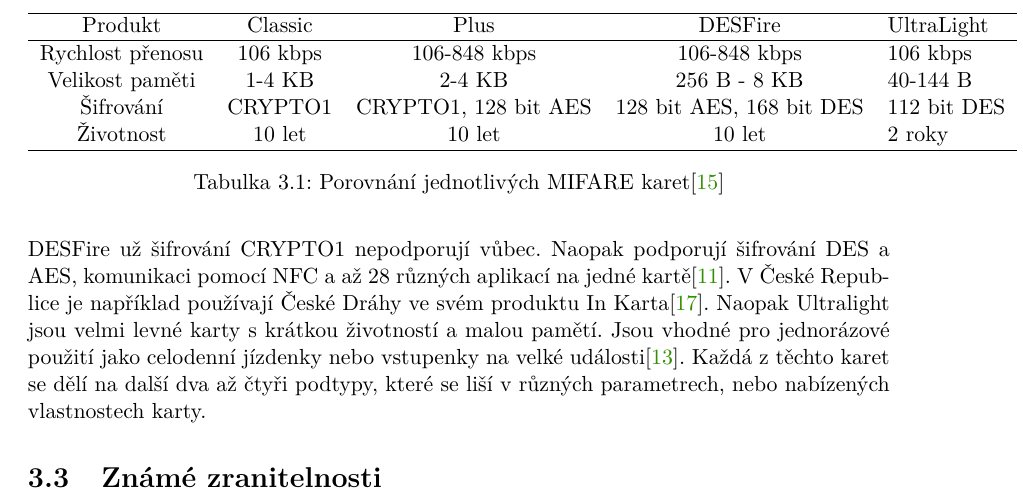
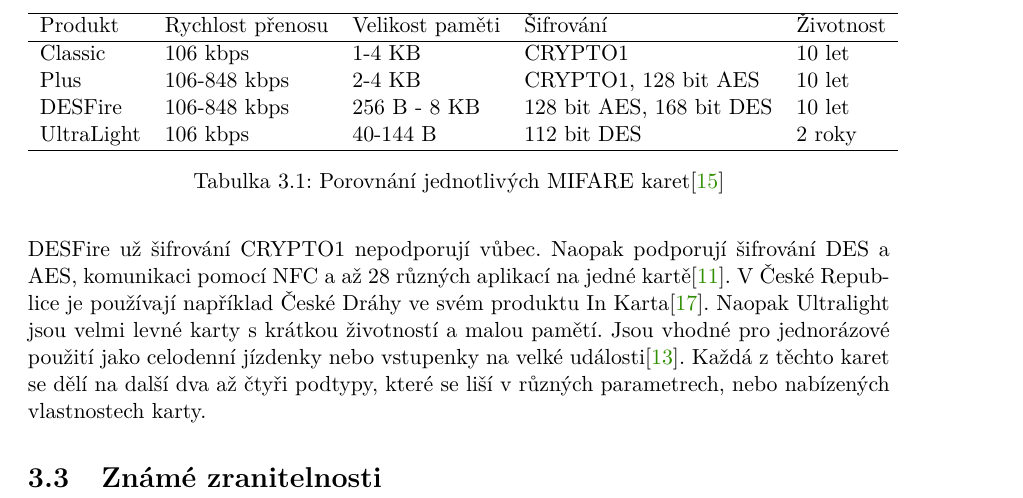
Before and after one commit to mbobcik/BachelorThesis, a LaTeX thesis (src/projekt.tex, which reads src/projekt-01-kapitoly-chapters.tex): part of page 11 of 15, cut at the place of the change. Compiled offline with pdfLaTeX.

Commit message:
Transponovaná tabulka

```diff
--- a/src/projekt-01-kapitoly-chapters.tex
+++ b/src/projekt-01-kapitoly-chapters.tex
@@ -94,16 +94,16 @@ MIFARE\textsuperscript{\textregistered} je obchodní značka rakouské společno
 \par
 Karty MIFARE Classic\textsuperscript{\textregistered} byly vyvinuty již v roce 1994 a brzy se staly úspěšným produktem. Původně byly navrženy jako karty se zabezpečenou pamětí. Byly proto používány v různých odvětvích, například v hromadné dopravě, ve školních kampusech nebo jako zaměstnanecké karty. Data a autentizace jsou šifrovány proprietární šifrou CRYPTO1. Zabezpečení ale není nejsilnější stránka těchto karet. Pro porovnání, i mnohem starší DES šifrování odolá o několik řádů delší čas útokům hrubou silou (brute force). Toho si je firma vědoma a nadále tyto karty nedoporučuje pro aplikace s důrazem na zabezpečení. Požadavky na bezpečnost vedly k vývoji dvou nových, lépe zabezpečených typů karet, MIFARE Plus a MIFARE DESFire\cite{Mifare_Classic_story}\cite{MIFARE_Classic_Official_about}.
 \par
-Chytré karty MIFARE Plus jsou nástupcem karet Classic. Zpětná kompabilita je zajištěna podporou starší a méně bezpečnou šifrou CRYPTO1. Je tedy možné postupně modernizovat již zavedené systémy, ikdyž tento způsob neodstraňuje všechna rizika karet Classic. Nad to je implementována mnohem bezpečnější 128 bitová AES šifra\cite{MIFARE_Plus_Official}. Karty MIFARE DESFire už šifrování CRYPTO1 nepodporují vůbec. Naopak podporují šifrování DES a AES, komunikaci pomocí NFC a až 28 různých aplikací na jedné kartě\cite{MIFARE_DESFire_Official}. V České Republice je například používají České Dráhy ve svém produktu In Karta\cite{Ceske_Drahy_Podminky_InKarta}. Naopak Ultralight jsou velmi levné karty s krátkou životností a malou pamětí. Jsou vhodné pro jednorázové použití jako celodenní jízdenky nebo vstupenky na velké události\cite{MIFARE_Ultralight_Official}. Každá z těchto karet se dělí na další dva až čtyři podtypy, které se liší v různých parametrech, nebo nabízených vlastnostech karty.
+Chytré karty MIFARE Plus jsou nástupcem karet Classic. Zpětná kompabilita je zajištěna podporou starší a méně bezpečnou šifrou CRYPTO1. Je tedy možné postupně modernizovat již zavedené systémy, ikdyž tento způsob neodstraňuje všechna rizika karet Classic. Nad to je implementována mnohem bezpečnější 128 bitová AES šifra\cite{MIFARE_Plus_Official}. Karty MIFARE DESFire už šifrování CRYPTO1 nepodporují vůbec. Naopak podporují šifrování DES a AES, komunikaci pomocí NFC a až 28 různých aplikací na jedné kartě\cite{MIFARE_DESFire_Official}. V České Republice je používají například České Dráhy ve svém produktu In Karta\cite{Ceske_Drahy_Podminky_InKarta}. Naopak Ultralight jsou velmi levné karty s krátkou životností a malou pamětí. Jsou vhodné pro jednorázové použití jako celodenní jízdenky nebo vstupenky na velké události\cite{MIFARE_Ultralight_Official}. Každá z těchto karet se dělí na další dva až čtyři podtypy, které se liší v různých parametrech, nebo nabízených vlastnostech karty.
 
 \begin{table}[]
-\begin{tabular}{ccccl}
+\begin{tabular}{lllll}
 \hline
-Produkt          & Classic  & Plus                 & DESFire                  & UltraLight  \\ \hline
-Rychlost přenosu & 106 kbps & 106-848 kbps         & 106-848 kbps             & 106 kbps    \\
-Velikost paměti  & 1-4 KB   & 2-4 KB               & 256 B - 8 KB             & 40-144 B    \\
-Šifrování        & CRYPTO1  & CRYPTO1, 128 bit AES & 128 bit AES, 168 bit DES & 112 bit DES \\
-Životnost        & 10 let   & 10 let               & 10 let                   & 2 roky      \\ \hline
+Produkt     & Rychlost přenosu  & Velikost paměti   & Šifrování                 & Životnost \\ \hline
+Classic     & 106 kbps          & 1-4 KB            & CRYPTO1                   & 10 let    \\
+Plus        & 106-848 kbps      & 2-4 KB            & CRYPTO1, 128 bit AES      & 10 let    \\
+DESFire     & 106-848 kbps      & 256 B - 8 KB      & 128 bit AES, 168 bit DES  & 10 let    \\
+UltraLight  & 106 kbps          & 40-144 B          & 112 bit DES               & 2 roky    \\ \hline
 \end{tabular}
 \caption{Porovnání jednotlivých MIFARE karet\cite{Vedeckotechnicky_sbornik_cd}}
 \label{tabulka_MIFARE_karet}
```
